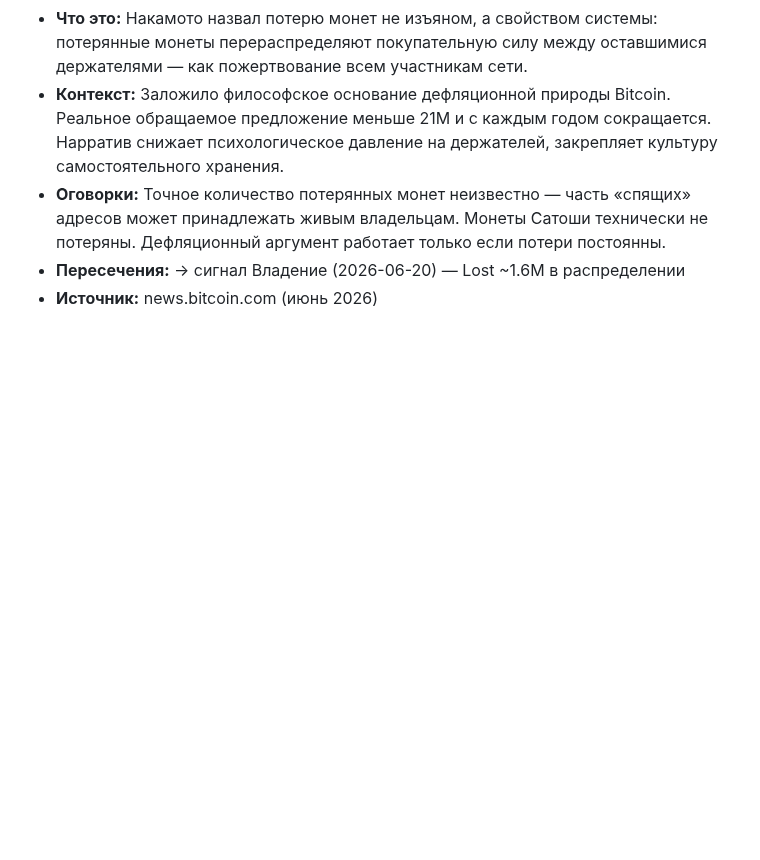
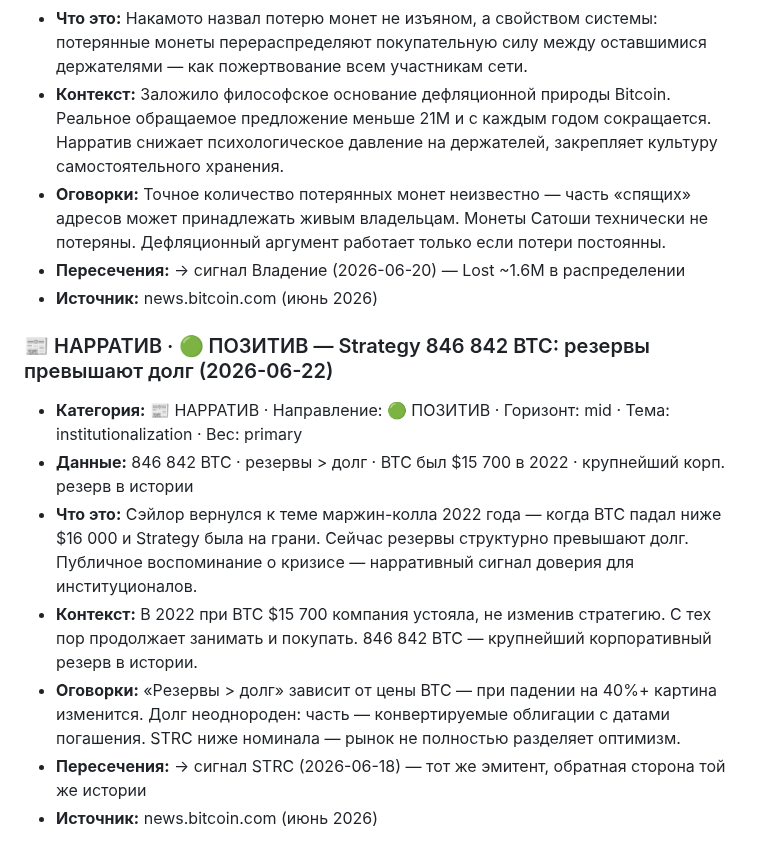
Before and after one commit to AlxCheh/Bitcoin-Intel, a Markdown page: SIGNALS.md, the part around the change. GitHub-like rendering; blank space fills up the shorter version.

Commit message:
SIGNALS.md: add Strategy 846k BTC reserves > debt (2026-06-22)

```diff
--- a/SIGNALS.md
+++ b/SIGNALS.md
@@ -116,3 +116,13 @@
 - **Оговорки:** Точное количество потерянных монет неизвестно — часть «спящих» адресов может принадлежать живым владельцам. Монеты Сатоши технически не потеряны. Дефляционный аргумент работает только если потери постоянны.
 - **Пересечения:** → сигнал Владение (2026-06-20) — Lost ~1.6M в распределении
 - **Источник:** news.bitcoin.com (июнь 2026)
+
+
+### 📰 НАРРАТИВ · 🟢 ПОЗИТИВ — Strategy 846 842 BTC: резервы превышают долг (2026-06-22)
+- **Категория:** 📰 НАРРАТИВ · Направление: 🟢 ПОЗИТИВ · Горизонт: mid · Тема: institutionalization · Вес: primary
+- **Данные:** 846 842 BTC · резервы > долг · BTC был $15 700 в 2022 · крупнейший корп. резерв в истории
+- **Что это:** Сэйлор вернулся к теме маржин-колла 2022 года — когда BTC падал ниже $16 000 и Strategy была на грани. Сейчас резервы структурно превышают долг. Публичное воспоминание о кризисе — нарративный сигнал доверия для институционалов.
+- **Контекст:** В 2022 при BTC $15 700 компания устояла, не изменив стратегию. С тех пор продолжает занимать и покупать. 846 842 BTC — крупнейший корпоративный резерв в истории.
+- **Оговорки:** «Резервы > долг» зависит от цены BTC — при падении на 40%+ картина изменится. Долг неоднороден: часть — конвертируемые облигации с датами погашения. STRC ниже номинала — рынок не полностью разделяет оптимизм.
+- **Пересечения:** → сигнал STRC (2026-06-18) — тот же эмитент, обратная сторона той же истории
+- **Источник:** news.bitcoin.com (июнь 2026)
```
